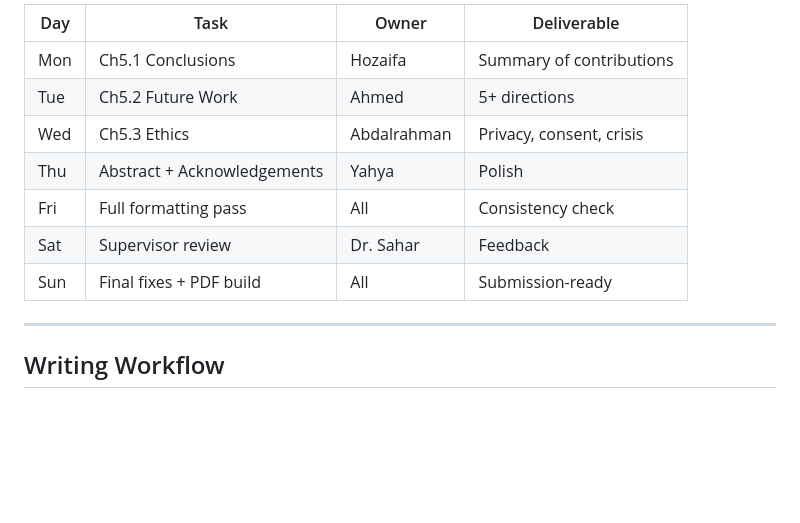
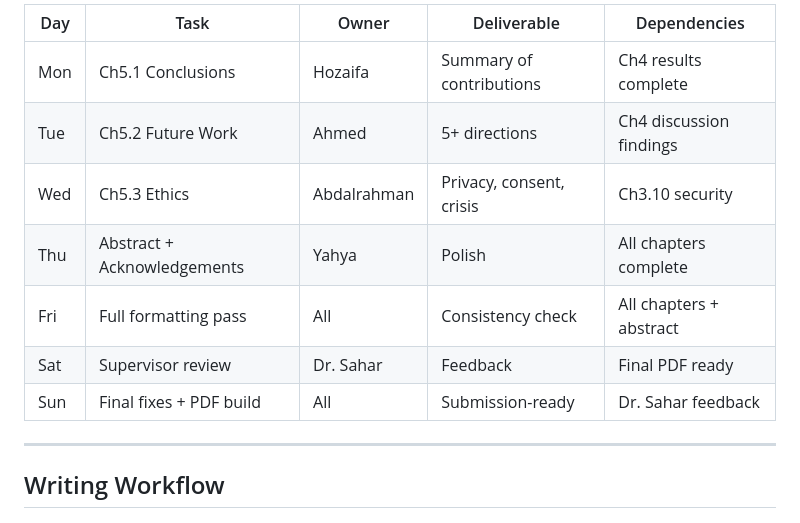
Before and after one commit to Upheal1/UpHeal-Doc, a Markdown page: docs/SYNC_PLAN.md, the part around one of its changes. Rendered like a GitHub page; blank space fills up the shorter version.

```diff
--- a/docs/SYNC_PLAN.md
+++ b/docs/SYNC_PLAN.md
@@ -71,13 +71,13 @@ Ch1 (Intro) ──→ Ch2 (Lit Review) ──→ Ch3 (System Design) ──→ C
 
-| Day | Task | Owner | Deliverable |
-|-----|------|-------|-------------|
-| Mon | Ch5.1 Conclusions | Hozaifa | Summary of contributions |
-| Tue | Ch5.2 Future Work | Ahmed | 5+ directions |
-| Wed | Ch5.3 Ethics | Abdalrahman | Privacy, consent, crisis |
-| Thu | Abstract + Acknowledgements | Yahya | Polish |
-| Fri | Full formatting pass | All | Consistency check |
-| Sat | Supervisor review | Dr. Sahar | Feedback |
-| Sun | Final fixes + PDF build | All | Submission-ready |
+| Day | Task | Owner | Deliverable | Dependencies |
+|-----|------|-------|-------------|-------------|
+| Mon | Ch5.1 Conclusions | Hozaifa | Summary of contributions | Ch4 results complete |
+| Tue | Ch5.2 Future Work | Ahmed | 5+ directions | Ch4 discussion findings |
+| Wed | Ch5.3 Ethics | Abdalrahman | Privacy, consent, crisis | Ch3.10 security |
+| Thu | Abstract + Acknowledgements | Yahya | Polish | All chapters complete |
+| Fri | Full formatting pass | All | Consistency check | All chapters + abstract |
+| Sat | Supervisor review | Dr. Sahar | Feedback | Final PDF ready |
+| Sun | Final fixes + PDF build | All | Submission-ready | Dr. Sahar feedback |
 
 ---
 
```
Also changed, not shown: other parts of docs/SYNC_PLAN.md (+31 -31 lines).
